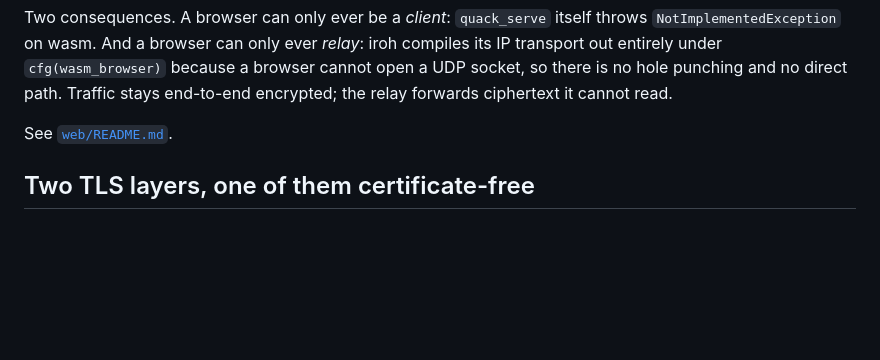
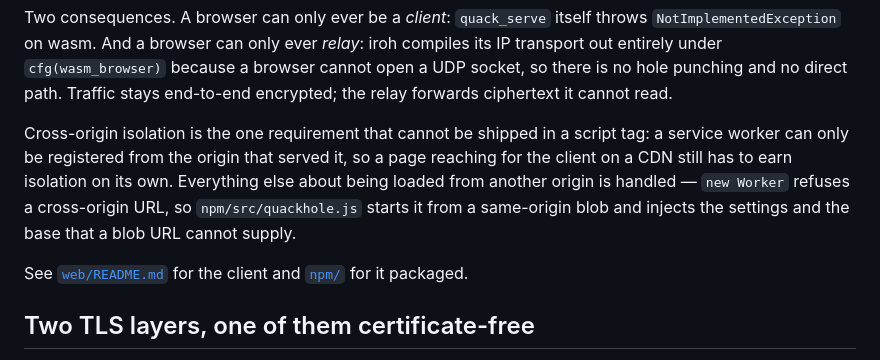
Before and after one commit to smithclay/quackhole, a Markdown page: docs/ARCHITECTURE.md, the part around the change. Drawn GitHub-style; blank space fills up the shorter version.

```diff
--- a/docs/ARCHITECTURE.md
+++ b/docs/ARCHITECTURE.md
@@ -81,7 +81,14 @@ transport out entirely under `cfg(wasm_browser)` because a browser cannot open a
 so there is no hole punching and no direct path. Traffic stays end-to-end encrypted; the relay
 forwards ciphertext it cannot read.
 
-See [`web/README.md`](../web/README.md).
+Cross-origin isolation is the one requirement that cannot be shipped in a script tag: a
+service worker can only be registered from the origin that served it, so a page reaching for
+the client on a CDN still has to earn isolation on its own. Everything else about being
+loaded from another origin is handled — `new Worker` refuses a cross-origin URL, so
+`npm/src/quackhole.js` starts it from a same-origin blob and injects the settings and the
+base that a blob URL cannot supply.
+
+See [`web/README.md`](../web/README.md) for the client and [`npm/`](../npm) for it packaged.
 
 ## Two TLS layers, one of them certificate-free
 
```
Also changed, not shown: CLAUDE.md (+47 -11 lines).
